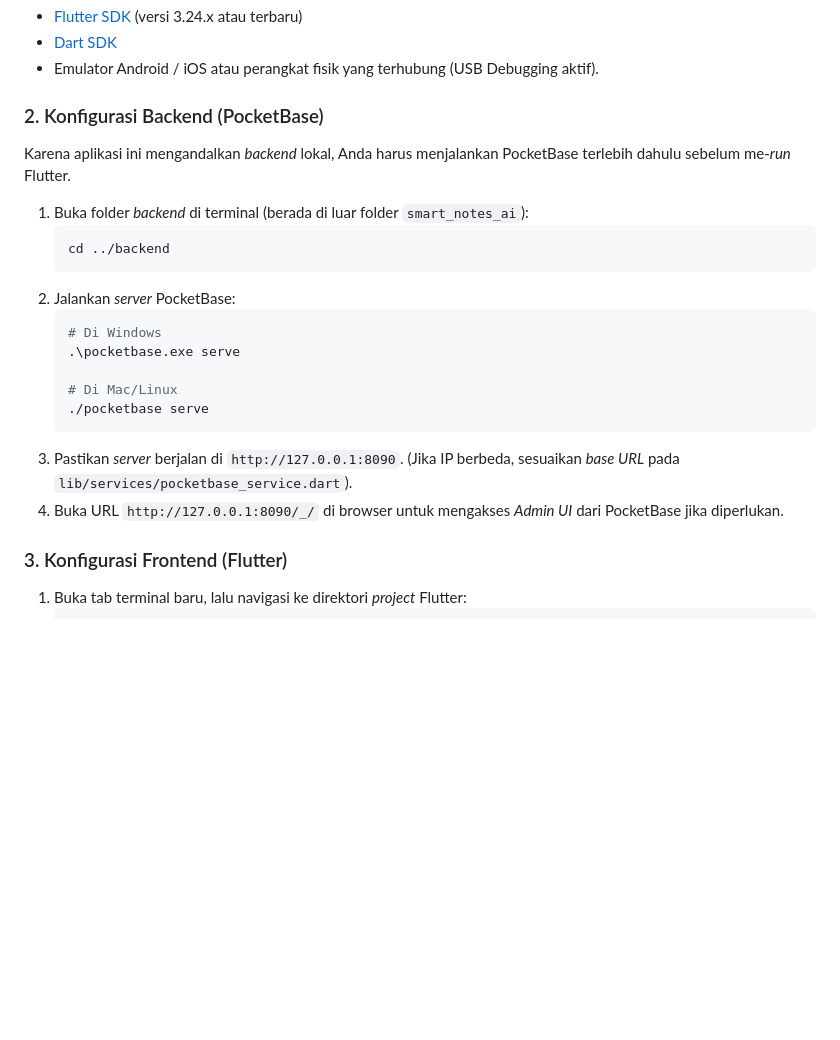
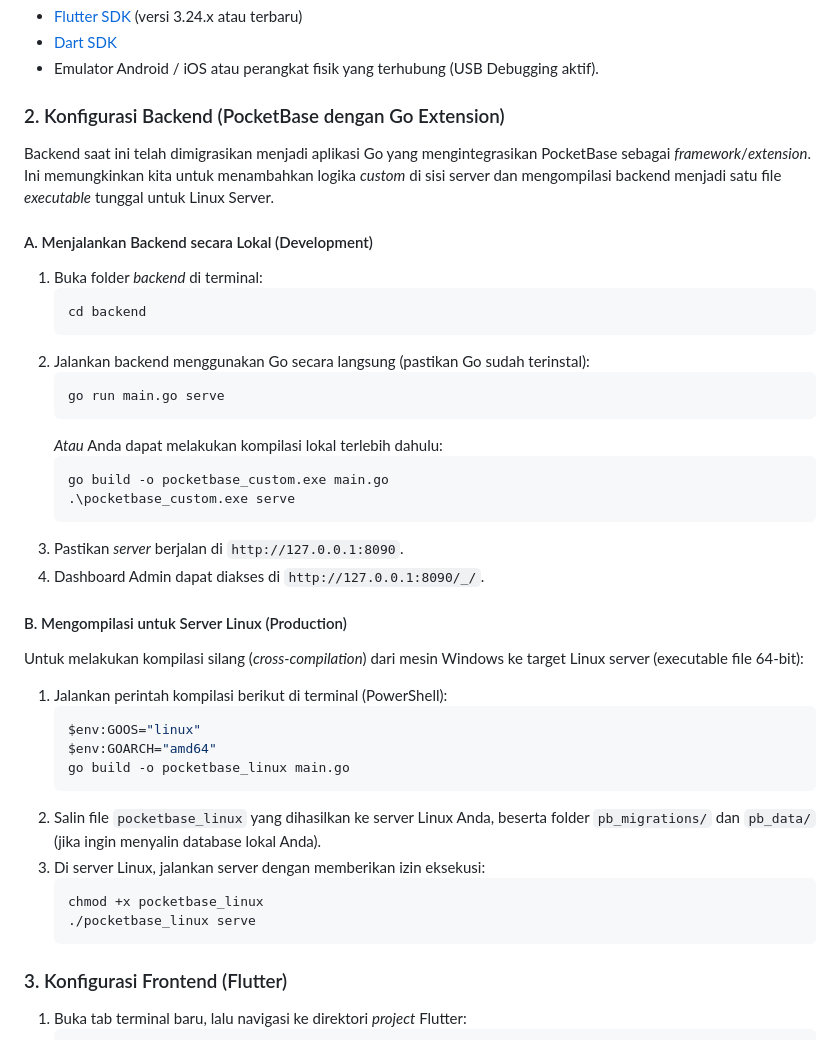
Before and after one commit to VinzSatoru/smart_notes_ai, a Markdown page: README.md, the part around the change. Drawn GitHub-style; blank space fills up the shorter version.

````diff
--- a/README.md
+++ b/README.md
@@ -54,23 +54,40 @@ Pastikan Anda sudah menginstal:
 - [Dart SDK](https://dart.dev/get-dart)
 - Emulator Android / iOS atau perangkat fisik yang terhubung (USB Debugging aktif).
 
-### 2. Konfigurasi Backend (PocketBase)
-Karena aplikasi ini mengandalkan *backend* lokal, Anda harus menjalankan PocketBase terlebih dahulu sebelum me-*run* Flutter.
+### 2. Konfigurasi Backend (PocketBase dengan Go Extension)
+Backend saat ini telah dimigrasikan menjadi aplikasi Go yang mengintegrasikan PocketBase sebagai *framework*/*extension*. Ini memungkinkan kita untuk menambahkan logika *custom* di sisi server dan mengompilasi backend menjadi satu file *executable* tunggal untuk Linux Server.
 
-1. Buka folder *backend* di terminal (berada di luar folder `smart_notes_ai`):
+#### A. Menjalankan Backend secara Lokal (Development)
+1. Buka folder *backend* di terminal:
    ```bash
-   cd ../backend
+   cd backend
    ```
-2. Jalankan _server_ PocketBase:
+2. Jalankan backend menggunakan Go secara langsung (pastikan Go sudah terinstal):
    ```bash
-   # Di Windows
-   .\pocketbase.exe serve
+   go run main.go serve
+   ```
+   *Atau* Anda dapat melakukan kompilasi lokal terlebih dahulu:
+   ```bash
+   go build -o pocketbase_custom.exe main.go
+   .\pocketbase_custom.exe serve
+   ```
+3. Pastikan *server* berjalan di `http://127.0.0.1:8090`.
+4. Dashboard Admin dapat diakses di `http://127.0.0.1:8090/_/`.
 
-   # Di Mac/Linux
-   ./pocketbase serve
+#### B. Mengompilasi untuk Server Linux (Production)
+Untuk melakukan kompilasi silang (*cross-compilation*) dari mesin Windows ke target Linux server (executable file 64-bit):
+1. Jalankan perintah kompilasi berikut di terminal (PowerShell):
+   ```powershell
+   $env:GOOS="linux"
+   $env:GOARCH="amd64"
+   go build -o pocketbase_linux main.go
    ```
-3. Pastikan *server* berjalan di `http://127.0.0.1:8090`. (Jika IP berbeda, sesuaikan _base URL_ pada `lib/services/pocketbase_service.dart`).
-4. Buka URL `http://127.0.0.1:8090/_/` di browser untuk mengakses *Admin UI* dari PocketBase jika diperlukan.
+2. Salin file `pocketbase_linux` yang dihasilkan ke server Linux Anda, beserta folder `pb_migrations/` dan `pb_data/` (jika ingin menyalin database lokal Anda).
+3. Di server Linux, jalankan server dengan memberikan izin eksekusi:
+   ```bash
+   chmod +x pocketbase_linux
+   ./pocketbase_linux serve
+   ```
 
 ### 3. Konfigurasi Frontend (Flutter)
 1. Buka tab terminal baru, lalu navigasi ke direktori *project* Flutter:
````
